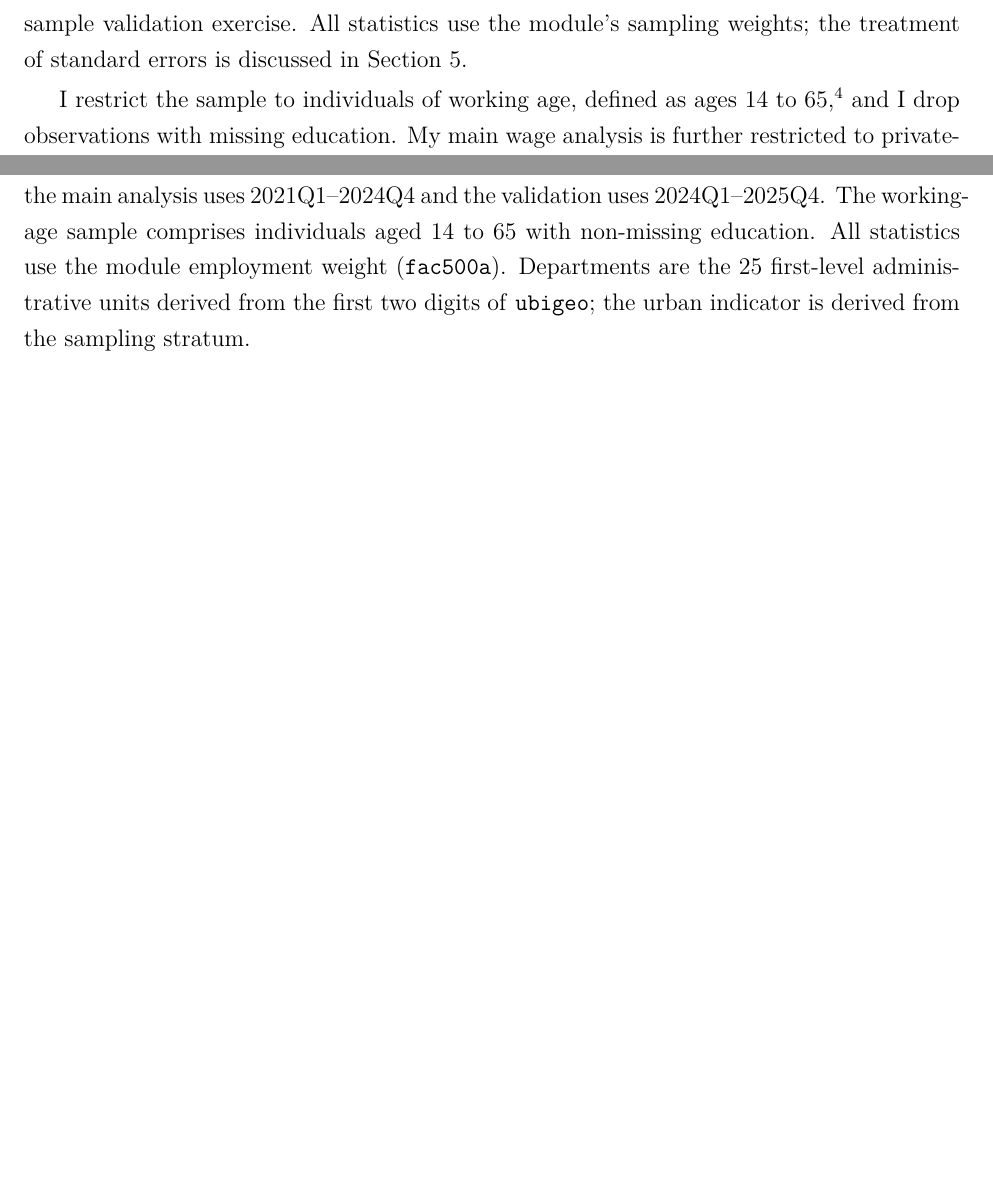
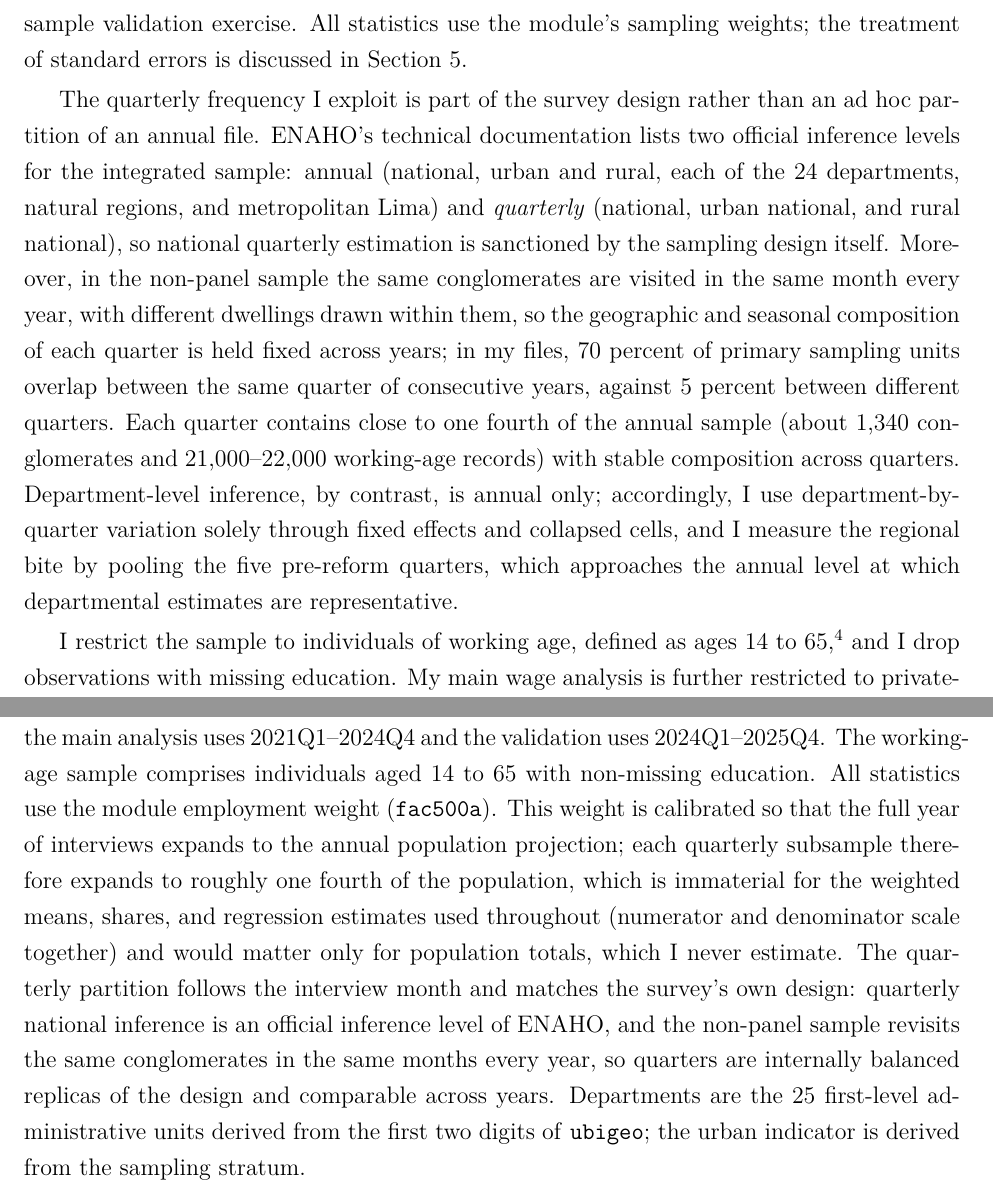
Before and after one commit to etorresram/minimum-wage-peru-education, a LaTeX paper (replication/overleaf/main.tex, which reads replication/overleaf/appendix/appendix.tex, replication/overleaf/sections/04_data.tex): two parts of pages 10 and 44 of 52, joined at a grey line, cut so that both start at the same text, the shorter picture padded with empty space. Compiled offline with pdfLaTeX.

Commit message:
Document the design basis for the quarterly partition of ENAHO
The technical sheet lists quarterly national inference as an official level of
the integrated sample, and the non-panel design revisits the same conglomerates
in the same months every year. Empirical checks in the data confirm clean cuts
by interview month, balanced quarterly subsamples (about 1,340 conglomerates
each, stable composition), and 70 percent PSU overlap between the same quarter
of consecutive years against 5 percent across quarters. New paragraphs in the
data section and appendix state this and the annual-only departmental caveat.

```diff
--- a/replication/overleaf/appendix/appendix.tex
+++ b/replication/overleaf/appendix/appendix.tex
@@ -5,7 +5,16 @@
 I pool the twenty quarterly ENAHO employment modules (module 500) for 2021Q1--2025Q4;
 the main analysis uses 2021Q1--2024Q4 and the validation uses 2024Q1--2025Q4. The
 working-age sample comprises individuals aged 14 to 65 with non-missing education. All
-statistics use the module employment weight (\texttt{fac500a}). Departments are the 25
+statistics use the module employment weight (\texttt{fac500a}). This weight is
+calibrated so that the full year of interviews expands to the annual population
+projection; each quarterly subsample therefore expands to roughly one fourth of the
+population, which is immaterial for the weighted means, shares, and regression
+estimates used throughout (numerator and denominator scale together) and would matter
+only for population totals, which I never estimate. The quarterly partition follows
+the interview month and matches the survey's own design: quarterly national inference
+is an official inference level of ENAHO, and the non-panel sample revisits the same
+conglomerates in the same months every year, so quarters are internally balanced
+replicas of the design and comparable across years. Departments are the 25
 first-level administrative units derived from the first two digits of \texttt{ubigeo};
 the urban indicator is derived from the sampling stratum.
 
--- a/replication/overleaf/sections/04_data.tex
+++ b/replication/overleaf/sections/04_data.tex
@@ -14,6 +14,24 @@ baseline estimation sample (the partially treated transition quarter 2022Q2 is
 excluded; see Section~\ref{sec:strategy}). I add the four quarters of 2025 for the
 out-of-sample validation exercise. All statistics use the module's sampling weights;
 the treatment of standard errors is discussed in Section~\ref{sec:strategy}.
+
+The quarterly frequency I exploit is part of the survey design rather than an ad hoc
+partition of an annual file. ENAHO's technical documentation lists two official
+inference levels for the integrated sample: annual (national, urban and rural,
+each of the 24 departments, natural regions, and metropolitan Lima) and
+\emph{quarterly} (national, urban national, and rural national), so national
+quarterly estimation is sanctioned by the sampling design itself. Moreover, in the
+non-panel sample the same conglomerates are visited in the same month every year,
+with different dwellings drawn within them, so the geographic and seasonal
+composition of each quarter is held fixed across years; in my files, 70 percent of
+primary sampling units overlap between the same quarter of consecutive years,
+against 5 percent between different quarters. Each quarter contains close to one
+fourth of the annual sample (about 1{,}340 conglomerates and 21{,}000--22{,}000
+working-age records) with stable composition across quarters. Department-level
+inference, by contrast, is annual only; accordingly, I use department-by-quarter
+variation solely through fixed effects and collapsed cells, and I measure the
+regional bite by pooling the five pre-reform quarters, which approaches the annual
+level at which departmental estimates are representative.
 
 I restrict the sample to individuals of working age, defined as ages 14 to 65,\footnote{Fourteen
 is the minimum legal working age in Peru; 65 is the conventional upper bound of the working-age
```
Also changed, not shown: paper/appendix/appendix.tex (+10 -1 lines), paper/sections/04_data.tex (+18 -0 lines), paper/main.pdf, paper_main.pdf, replication/paper_final.pdf, 1 other file.
